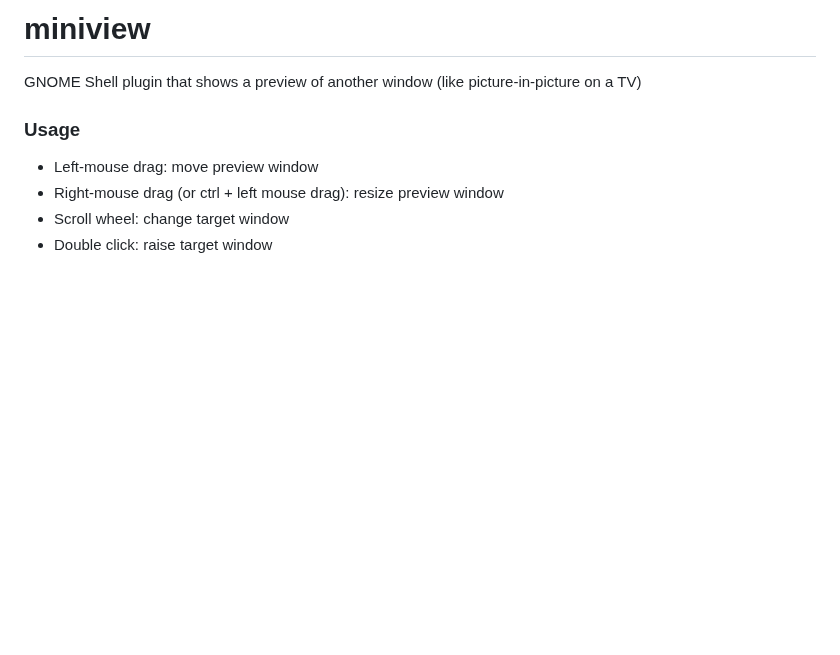
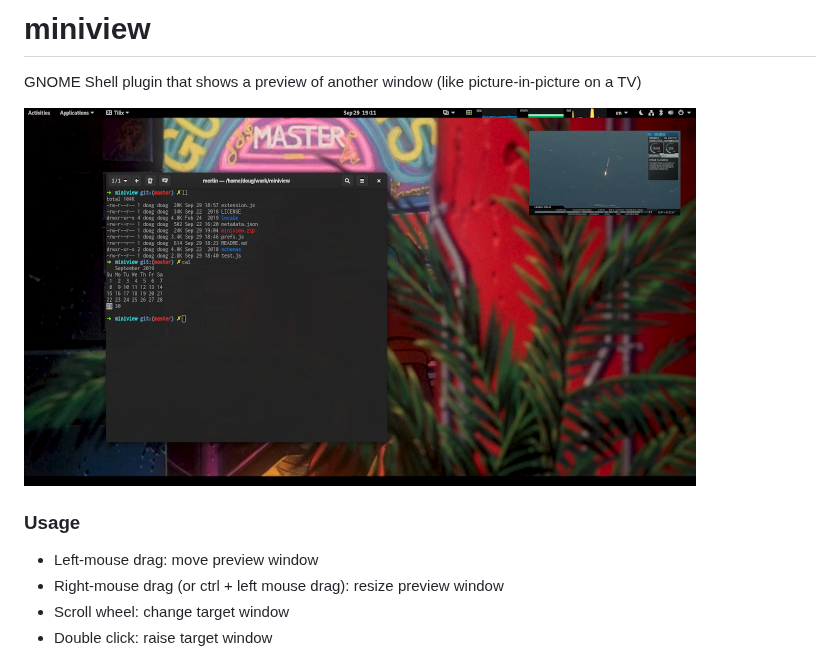
Before and after one commit to iamlemec/miniview, a Markdown page: README.md, the part around the change. Drawn GitHub-style; pictures changed too: screenshot.png (added); blank space fills up the shorter version.

Commit message:
screenshot

```diff
--- a/README.md
+++ b/README.md
@@ -2,6 +2,8 @@ miniview
 ========
 
 GNOME Shell plugin that shows a preview of another window (like picture-in-picture on a TV)
+
+![miniview screenshot](screenshot.png)
 
 ### Usage
 
```
